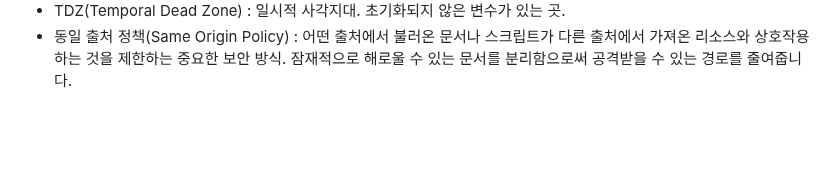
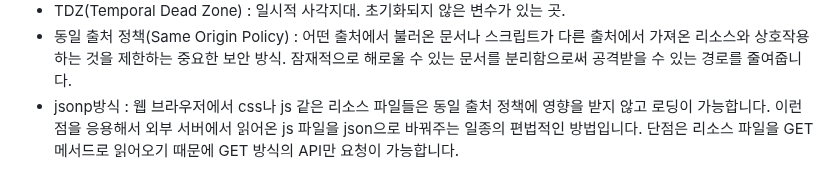
Before and after one commit to konveloper/Frontend_TIL, a Markdown page: JavaScript/면접 준비.md, the part around the change. Drawn GitHub-style; blank space fills up the shorter version.

Commit message:
docs: 단어장 추가

```diff
--- a/JavaScript/면접 준비.md
+++ b/JavaScript/면접 준비.md
@@ -1355,3 +1355,4 @@ let 오브젝트1 = {
 할당 단계 : 초기화 단계의 메모리에 값을 할당
 - TDZ(Temporal Dead Zone) : 일시적 사각지대. 초기화되지 않은 변수가 있는 곳.
 - 동일 출처 정책(Same Origin Policy) : 어떤 출처에서 불러온 문서나 스크립트가 다른 출처에서 가져온 리소스와 상호작용하는 것을 제한하는 중요한 보안 방식. 잠재적으로 해로울 수 있는 문서를 분리함으로써 공격받을 수 있는 경로를 줄여줍니다.
+- jsonp방식 : 웹 브라우저에서 css나 js 같은 리소스 파일들은 동일 출처 정책에 영향을 받지 않고 로딩이 가능합니다. 이런 점을 응용해서 외부 서버에서 읽어온 js 파일을 json으로 바꿔주는 일종의 편법적인 방법입니다. 단점은 리소스 파일을 GET 메서드로 읽어오기 때문에 GET 방식의 API만 요청이 가능합니다.
```
